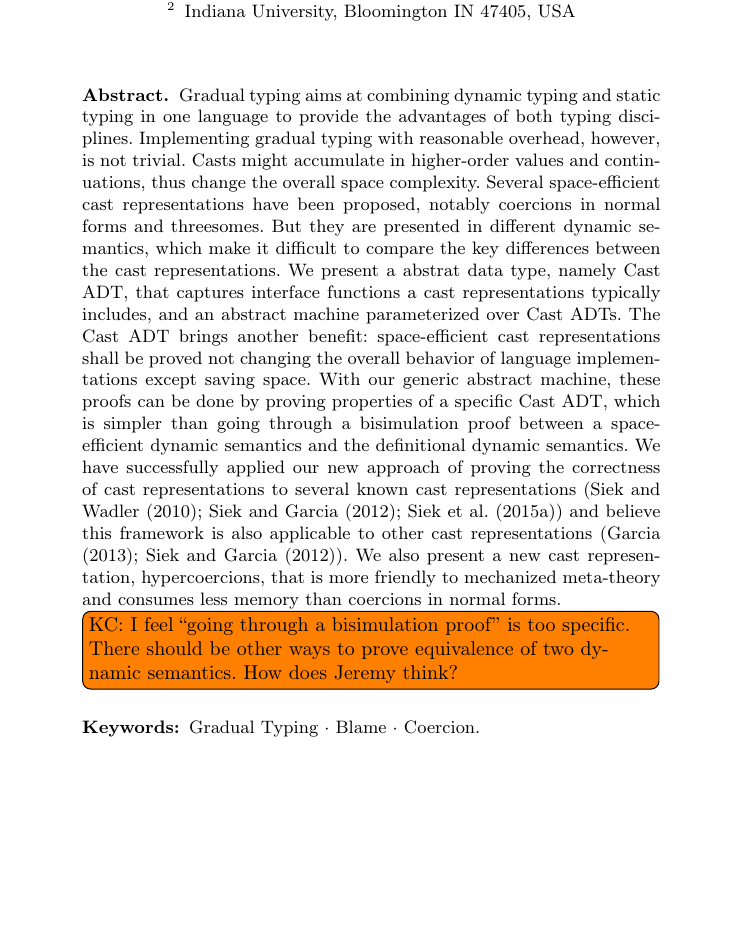
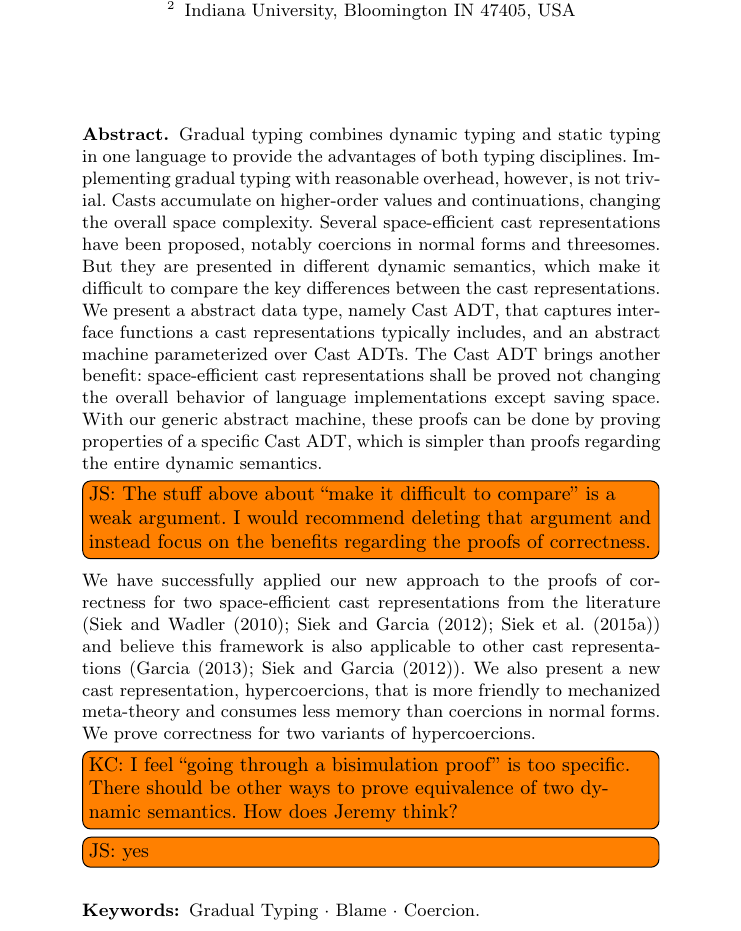
Before and after one commit to LuKC1024/esop-2020, a LaTeX paper (paper.tex): part of page 1 of 33, cut so that both start at the same text, the shorter picture padded with empty space. Compiled offline with pdfLaTeX.

Commit message:
comment and edits to abstract

```diff
--- a/paper.tex
+++ b/paper.tex
@@ -315,34 +315,43 @@ Indiana University, Bloomington IN 47405, USA}
 \maketitle              % typeset the header of the contribution
 %
 \begin{abstract}
-Gradual typing aims at combining dynamic typing and static typing in one
-language to provide the advantages of both typing disciplines. Implementing
-gradual typing with reasonable overhead, however, is not trivial. Casts might
-accumulate in higher-order values and continuations, thus change the overall
-space complexity. Several space-efficient cast representations have been
-proposed, notably coercions in normal forms and threesomes. But they are
-presented in different dynamic semantics, which make it difficult to compare
-the key differences between the cast representations. We present a abstrat
-data type, namely Cast ADT, that captures interface functions a cast representations
-typically includes, and an abstract machine parameterized over Cast ADTs.
-The Cast ADT brings another benefit: space-efficient cast representations
-shall be proved not changing the
+Gradual typing combines dynamic typing and static typing in one
+language to provide the advantages of both typing
+disciplines. Implementing gradual typing with reasonable overhead,
+however, is not trivial. Casts accumulate on higher-order values and
+continuations, changing the overall space complexity. Several
+space-efficient cast representations have been proposed, notably
+coercions in normal forms and threesomes. But they are presented in
+different dynamic semantics, which make it difficult to compare the
+key differences between the cast representations. We present a
+abstract data type, namely Cast ADT, that captures interface functions
+a cast representations typically includes, and an abstract machine
+parameterized over Cast ADTs.  The Cast ADT brings another benefit:
+space-efficient cast representations shall be proved not changing the
 overall behavior of language implementations except saving space.
-With our generic abstract machine, these proofs can be done by proving properties
-of a specific Cast ADT, which is simpler than going through a bisimulation proof
-between a space-efficient dynamic semantics and the definitional dynamic semantics.
-We have successfully applied our new approach of proving the correctness of cast
-representations to several known cast representations
+With our generic abstract machine, these proofs can be done by proving
+properties of a specific Cast ADT, which is simpler than proofs
+regarding the entire dynamic semantics.
+\todo[inline]{JS: The stuff above about ``make it difficult to compare''
+  is a weak argument. I would recommend deleting that argument and
+  instead focus on the benefits regarding the proofs of correctness.}
+
+We have successfully applied our new approach to the proofs of
+correctness for two space-efficient cast representations from the
+literature
 (\cite{Siek:2010:TWB:1706299.1706342,siek2012interpretations,Siek:2015:BCT:2737924.2737968})
-and believe this framework
-is also applicable to other cast representations (\cite{Garcia:2013:CTB:2500365.2500603,siek2012interpretations}).
-We also present a new cast representation, hypercoercions, that is more friendly
-to mechanized meta-theory and consumes less memory than coercions
-in normal forms.
+and believe this framework is also applicable to other cast
+representations
+(\cite{Garcia:2013:CTB:2500365.2500603,siek2012interpretations}).  We
+also present a new cast representation, hypercoercions, that is more
+friendly to mechanized meta-theory and consumes less memory than
+coercions in normal forms. We prove correctness for two variants of
+hypercoercions.
 
 \todo[inline]{KC: I feel ``going through a bisimulation proof'' is too specific.
 There should be other ways to prove equivalence of two dynamic semantics.
 How does Jeremy think?}
+\todo[inline]{JS: yes}
 
 % The abstract should briefly summarize the contents of the paper in
 % 15--250 words.
```
